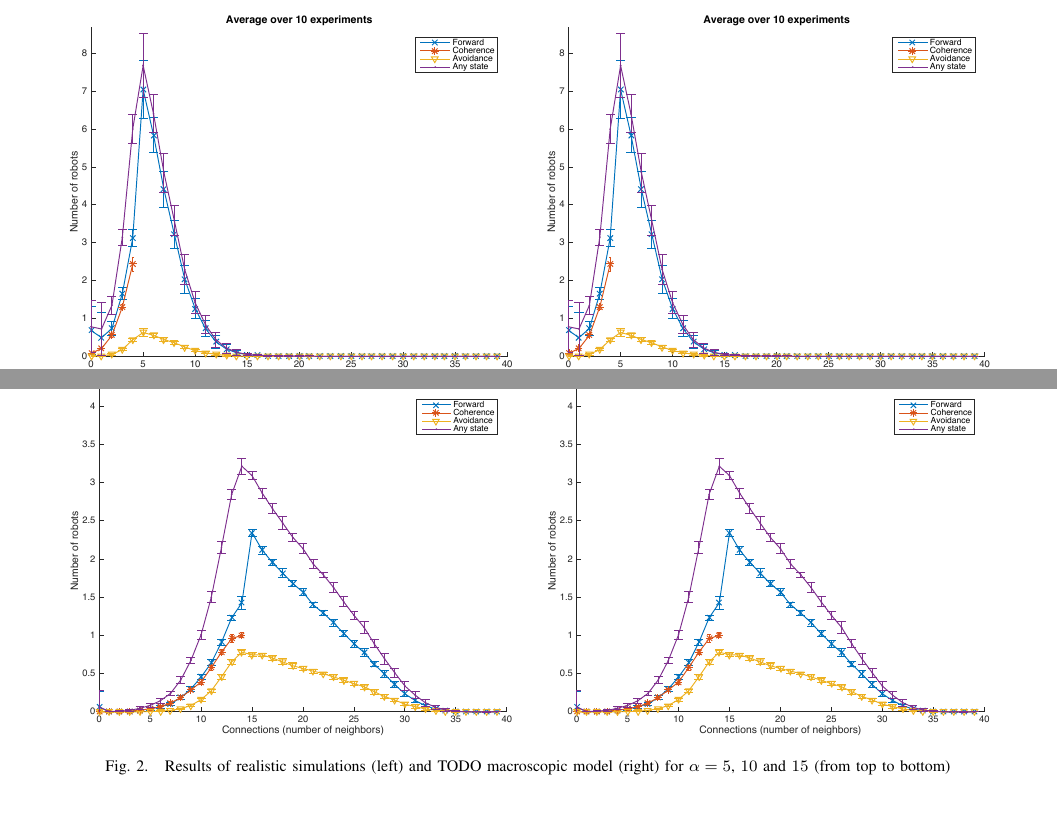
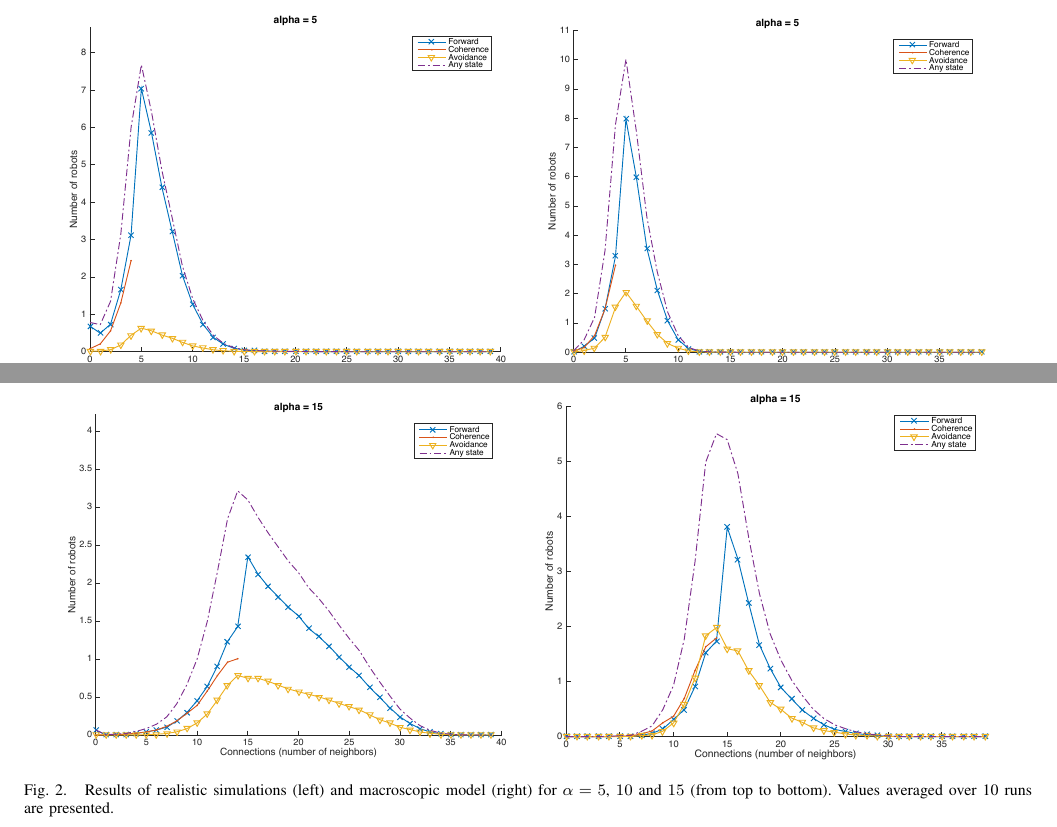
Before and after one commit to epfl-projects/dis-project, a LaTeX paper (report/report.tex): two parts of page 3 of 3, joined at a grey line, cut at the place of the change. Compiled offline with pdfLaTeX.

Commit message:
Export homogeneous plots

```diff
--- a/report/report.tex
+++ b/report/report.tex
@@ -112,14 +112,14 @@
   \begin{figure*}[p]
     \begin{center}
       \begin{tabular}{lr}
-        \includegraphics[width=8cm]{figures/simulation-40-alpha5.pdf} &
-        \includegraphics[width=8cm]{figures/simulation-40-alpha5.pdf} \\
-        \includegraphics[width=8cm]{figures/simulation-40-alpha10.pdf} &
-        \includegraphics[width=8cm]{figures/simulation-40-alpha10.pdf} \\
-        \includegraphics[width=8cm]{figures/simulation-40-alpha15.pdf} &
-        \includegraphics[width=8cm]{figures/simulation-40-alpha15.pdf}
+        \includegraphics[width=8cm]{figures/simulation-40-alpha-5.pdf}   &
+        \includegraphics[width=8cm]{figures/macroscopic-40-alpha-5.pdf}  \\
+        \includegraphics[width=8cm]{figures/simulation-40-alpha-10.pdf}  &
+        \includegraphics[width=8cm]{figures/macroscopic-40-alpha-10.pdf} \\
+        \includegraphics[width=8cm]{figures/simulation-40-alpha-15.pdf}  &
+        \includegraphics[width=8cm]{figures/macroscopic-40-alpha-15.pdf}
       \end{tabular}
-      \caption{Results of realistic simulations (left) and TODO macroscopic model (right) for $\alpha = 5$, $10$ and $15$ (from top to bottom)}
+      \caption{Results of realistic simulations (left) and macroscopic model (right) for $\alpha = 5$, $10$ and $15$ (from top to bottom). Values averaged over 10 runs are presented.}
     \end{center}
   \end{figure*}
 
```
Also changed, not shown: report/figures/40-macroscopic-alpha-10.png (deleted), report/figures/40-macroscopic-alpha-15.png (deleted), report/figures/40-macroscopic-alpha-5.png (deleted), report/figures/macroscopic-40-alpha-10.pdf (added), report/figures/macroscopic-40-alpha-15.pdf (added), report/figures/macroscopic-40-alpha-5.pdf (added), report/figures/simulation-10-alpha4.pdf (deleted), report/figures/simulation-40-alpha-10.pdf (added), report/figures/simulation-40-alpha-15.pdf (added), report/figures/simulation-40-alpha-5.pdf (added), report/figures/simulation-40-alpha10.pdf (deleted), report/figures/simulation-40-alpha15.pdf (deleted), report/figures/simulation-40-alpha5.pdf (deleted), 1 other file.
